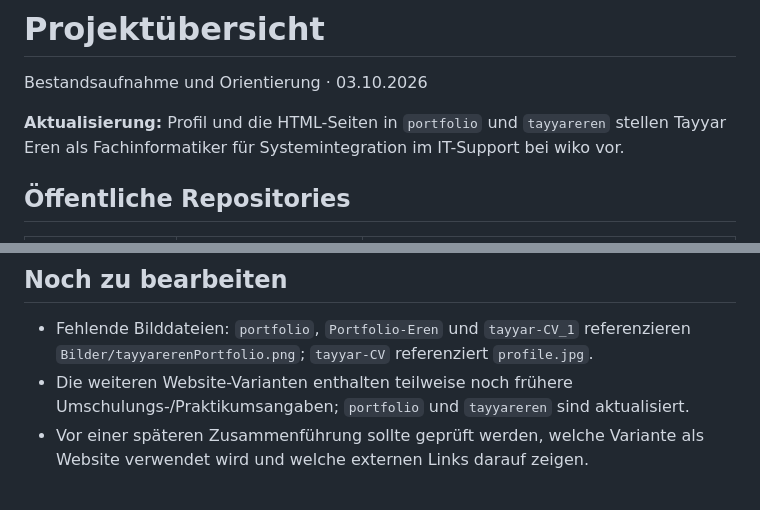
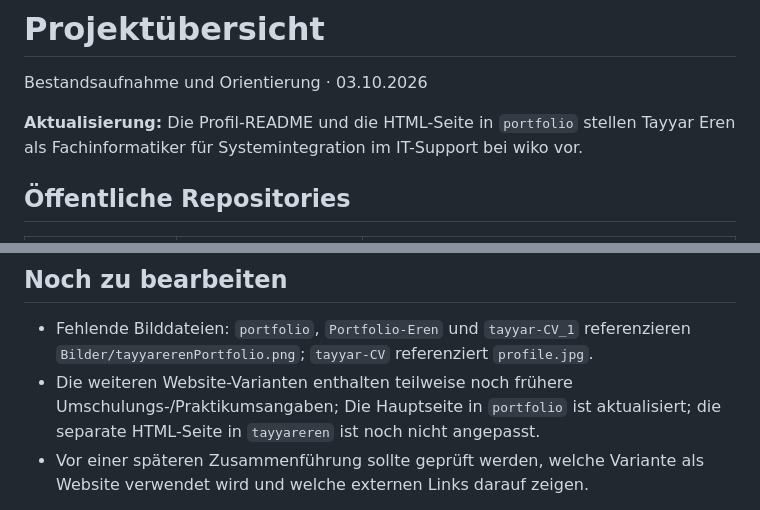
Before and after one commit to TayyarEren/tayyareren, a Markdown page: PROJEKTE.md, 2 parts joined by grey strips. GitHub-like rendering.

Commit message:
docs: clarify which professional profile pages were updated

```diff
--- a/PROJEKTE.md
+++ b/PROJEKTE.md
@@ -2,7 +2,7 @@
 
 Bestandsaufnahme und Orientierung · 03.10.2026
 
-**Aktualisierung:** Profil und die HTML-Seiten in `portfolio` und `tayyareren` stellen Tayyar Eren als Fachinformatiker für Systemintegration im IT-Support bei wiko vor.
+**Aktualisierung:** Die Profil-README und die HTML-Seite in `portfolio` stellen Tayyar Eren als Fachinformatiker für Systemintegration im IT-Support bei wiko vor.
 
 ## Öffentliche Repositories
 
@@ -37,7 +37,7 @@ Die genannten HTML-Dateien hatten zum Zeitpunkt der Bestandsaufnahme dieselbe Gi
 ## Noch zu bearbeiten
 
 - Fehlende Bilddateien: `portfolio`, `Portfolio-Eren` und `tayyar-CV_1` referenzieren `Bilder/tayyarerenPortfolio.png`; `tayyar-CV` referenziert `profile.jpg`.
-- Die weiteren Website-Varianten enthalten teilweise noch frühere Umschulungs-/Praktikumsangaben; `portfolio` und `tayyareren` sind aktualisiert.
+- Die weiteren Website-Varianten enthalten teilweise noch frühere Umschulungs-/Praktikumsangaben; Die Hauptseite in `portfolio` ist aktualisiert; die separate HTML-Seite in `tayyareren` ist noch nicht angepasst.
 - Vor einer späteren Zusammenführung sollte geprüft werden, welche Variante als Website verwendet wird und welche externen Links darauf zeigen.
 
 Die Repository-Namen und die vorhandenen HTML-Dateipfade wurden bei der Dokumentationsordnung beibehalten.
```
